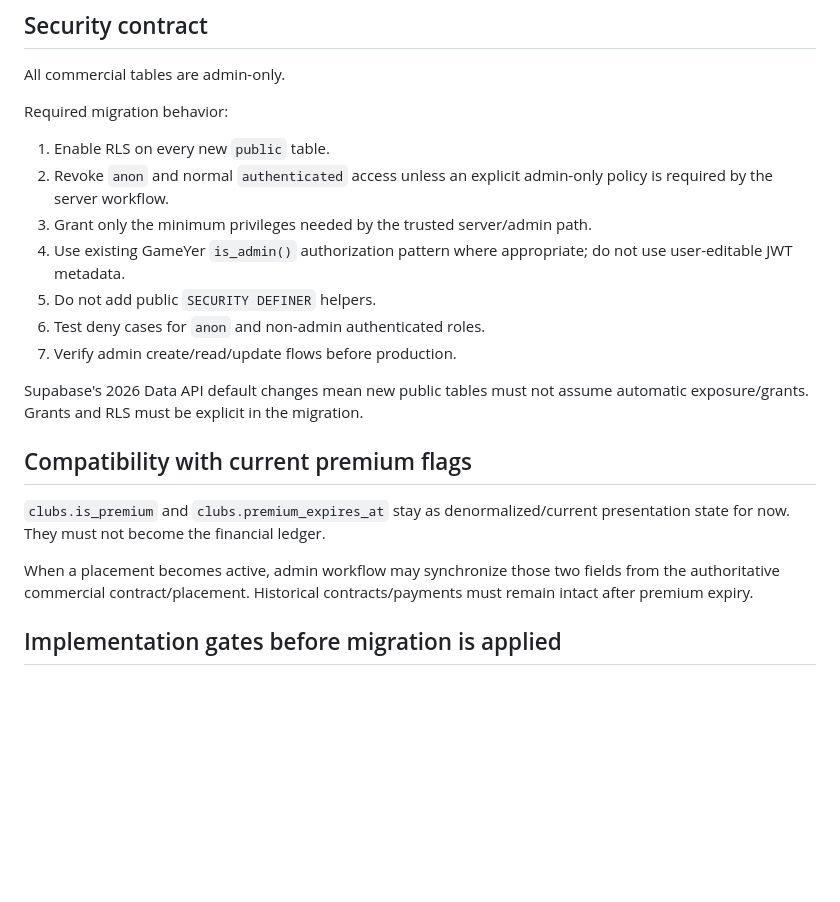
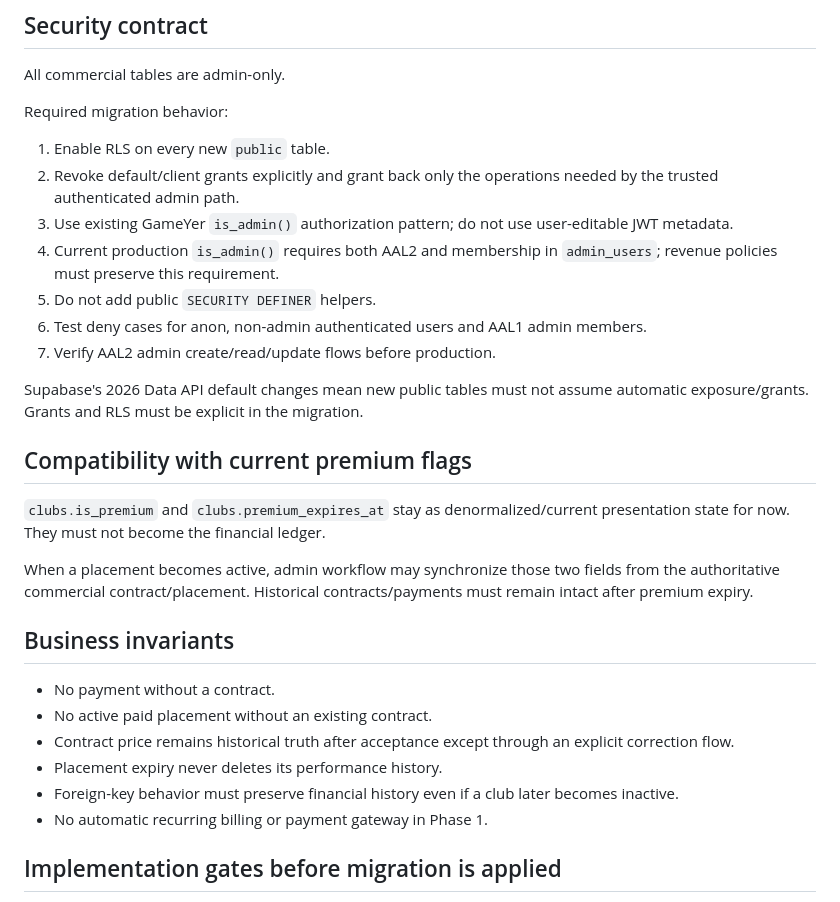
Before and after one commit to bosYer1/sinaq, a Markdown page: docs/monetization/revenue-data-model.md, the part around one of its changes. Drawn GitHub-style; blank space fills up the shorter version.

```diff
--- a/docs/monetization/revenue-data-model.md
+++ b/docs/monetization/revenue-data-model.md
@@ -125,12 +157,12 @@ All commercial tables are admin-only.
 
 Required migration behavior:
 1. Enable RLS on every new `public` table.
-2. Revoke `anon` and normal `authenticated` access unless an explicit admin-only policy is required by the server workflow.
-3. Grant only the minimum privileges needed by the trusted server/admin path.
-4. Use existing GameYer `is_admin()` authorization pattern where appropriate; do not use user-editable JWT metadata.
+2. Revoke default/client grants explicitly and grant back only the operations needed by the trusted authenticated admin path.
+3. Use existing GameYer `is_admin()` authorization pattern; do not use user-editable JWT metadata.
+4. Current production `is_admin()` requires both AAL2 and membership in `admin_users`; revenue policies must preserve this requirement.
 5. Do not add public `SECURITY DEFINER` helpers.
-6. Test deny cases for `anon` and non-admin authenticated roles.
-7. Verify admin create/read/update flows before production.
+6. Test deny cases for anon, non-admin authenticated users and AAL1 admin members.
+7. Verify AAL2 admin create/read/update flows before production.
 
 Supabase's 2026 Data API default changes mean new public tables must not assume automatic exposure/grants. Grants and RLS must be explicit in the migration.
 
@@ -138,6 +170,14 @@ Supabase's 2026 Data API default changes mean new public tables must not assume
 `clubs.is_premium` and `clubs.premium_expires_at` stay as denormalized/current presentation state for now. They must not become the financial ledger.
 
 When a placement becomes active, admin workflow may synchronize those two fields from the authoritative commercial contract/placement. Historical contracts/payments must remain intact after premium expiry.
+
+## Business invariants
+- No payment without a contract.
+- No active paid placement without an existing contract.
+- Contract price remains historical truth after acceptance except through an explicit correction flow.
+- Placement expiry never deletes its performance history.
+- Foreign-key behavior must preserve financial history even if a club later becomes inactive.
+- No automatic recurring billing or payment gateway in Phase 1.
 
 ## Implementation gates before migration is applied
 - generate migration with the repository's Supabase CLI workflow; do not invent migration numbering
```
Also changed, not shown: other parts of docs/monetization/revenue-data-model.md (+33 -1 lines).
